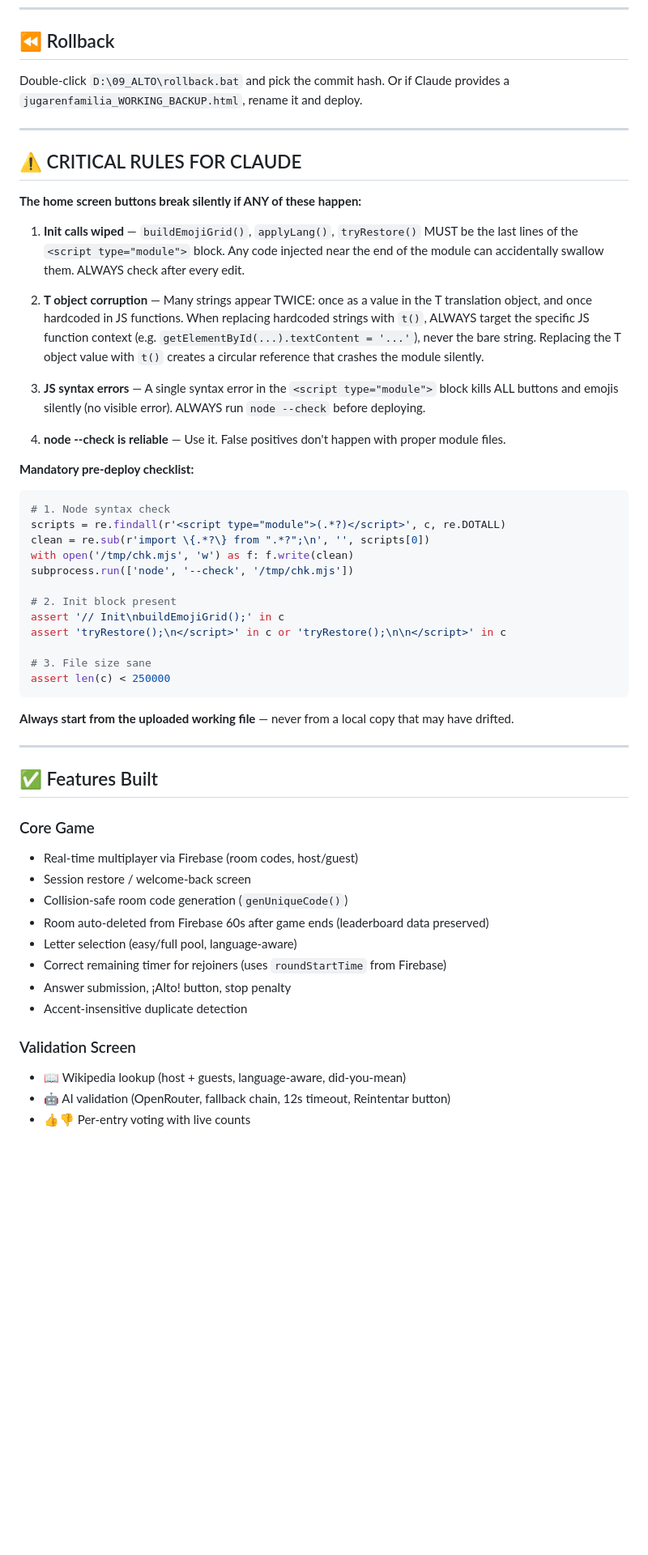
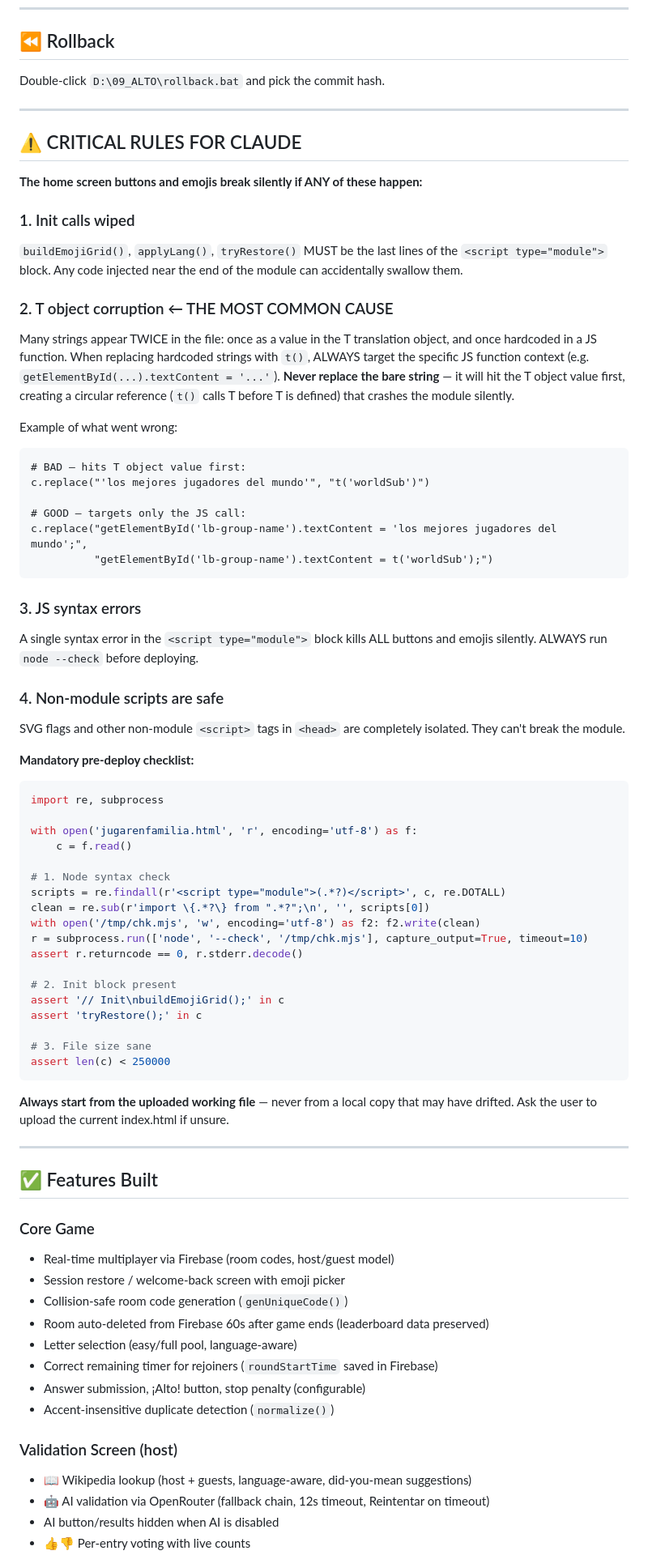
Before and after one commit to oscargdiez/jugarenfamilia, a Markdown page: JUGARENFAMILIA_HANDOFF.md, the part around one of its changes. Shown at 81% size. Rendered like a GitHub page; blank space fills up the shorter version.

````diff
--- a/JUGARENFAMILIA_HANDOFF.md
+++ b/JUGARENFAMILIA_HANDOFF.md
@@ -88,55 +82,76 @@ MESSAGE=description of changes
 
 ## ⏪ Rollback
 
-Double-click `D:\09_ALTO\rollback.bat` and pick the commit hash. Or if Claude provides a `jugarenfamilia_WORKING_BACKUP.html`, rename it and deploy.
+Double-click `D:\09_ALTO\rollback.bat` and pick the commit hash.
 
 ---
 
 ## ⚠️ CRITICAL RULES FOR CLAUDE
 
-**The home screen buttons break silently if ANY of these happen:**
+**The home screen buttons and emojis break silently if ANY of these happen:**
 
-1. **Init calls wiped** — `buildEmojiGrid()`, `applyLang()`, `tryRestore()` MUST be the last lines of the `<script type="module">` block. Any code injected near the end of the module can accidentally swallow them. ALWAYS check after every edit.
+### 1. Init calls wiped
+`buildEmojiGrid()`, `applyLang()`, `tryRestore()` MUST be the last lines of the `<script type="module">` block. Any code injected near the end of the module can accidentally swallow them.
 
-2. **T object corruption** — Many strings appear TWICE: once as a value in the T translation object, and once hardcoded in JS functions. When replacing hardcoded strings with `t()`, ALWAYS target the specific JS function context (e.g. `getElementById(...).textContent = '...'`), never the bare string. Replacing the T object value with `t()` creates a circular reference that crashes the module silently.
+### 2. T object corruption ← THE MOST COMMON CAUSE
+Many strings appear TWICE in the file: once as a value in the T translation object, and once hardcoded in a JS function. When replacing hardcoded strings with `t()`, ALWAYS target the specific JS function context (e.g. `getElementById(...).textContent = '...'`). **Never replace the bare string** — it will hit the T object value first, creating a circular reference (`t()` calls T before T is defined) that crashes the module silently.
 
-3. **JS syntax errors** — A single syntax error in the `<script type="module">` block kills ALL buttons and emojis silently (no visible error). ALWAYS run `node --check` before deploying.
+Example of what went wrong:
+```
+# BAD — hits T object value first:
+c.replace("'los mejores jugadores del mundo'", "t('worldSub')")
 
-4. **node --check is reliable** — Use it. False positives don't happen with proper module files.
+# GOOD — targets only the JS call:
+c.replace("getElementById('lb-group-name').textContent = 'los mejores jugadores del mundo';",
+          "getElementById('lb-group-name').textContent = t('worldSub');")
+```
+
+### 3. JS syntax errors
+A single syntax error in the `<script type="module">` block kills ALL buttons and emojis silently. ALWAYS run `node --check` before deploying.
+
+### 4. Non-module scripts are safe
+SVG flags and other non-module `<script>` tags in `<head>` are completely isolated. They can't break the module.
 
 **Mandatory pre-deploy checklist:**
 ```python
+import re, subprocess
+
+with open('jugarenfamilia.html', 'r', encoding='utf-8') as f:
+    c = f.read()
+
 # 1. Node syntax check
 scripts = re.findall(r'<script type="module">(.*?)</script>', c, re.DOTALL)
 clean = re.sub(r'import \{.*?\} from ".*?";\n', '', scripts[0])
-with open('/tmp/chk.mjs', 'w') as f: f.write(clean)
-subprocess.run(['node', '--check', '/tmp/chk.mjs'])
+with open('/tmp/chk.mjs', 'w', encoding='utf-8') as f2: f2.write(clean)
+r = subprocess.run(['node', '--check', '/tmp/chk.mjs'], capture_output=True, timeout=10)
+assert r.returncode == 0, r.stderr.decode()
 
 # 2. Init block present
 assert '// Init\nbuildEmojiGrid();' in c
-assert 'tryRestore();\n</script>' in c or 'tryRestore();\n\n</script>' in c
+assert 'tryRestore();' in c
 
 # 3. File size sane
 assert len(c) < 250000
 ```
 
-**Always start from the uploaded working file** — never from a local copy that may have drifted.
+**Always start from the uploaded working file** — never from a local copy that may have drifted. Ask the user to upload the current index.html if unsure.
 
 ---
 
 ## ✅ Features Built
 
 ### Core Game
-- Real-time multiplayer via Firebase (room codes, host/guest)
-- Session restore / welcome-back screen
+- Real-time multiplayer via Firebase (room codes, host/guest model)
+- Session restore / welcome-back screen with emoji picker
 - Collision-safe room code generation (`genUniqueCode()`)
 - Room auto-deleted from Firebase 60s after game ends (leaderboard data preserved)
 - Letter selection (easy/full pool, language-aware)
-- Correct remaining timer for rejoiners (uses `roundStartTime` from Firebase)
-- Answer submission, ¡Alto! button, stop penalty
-- Accent-insensitive duplicate detection
+- Correct remaining timer for rejoiners (`roundStartTime` saved in Firebase)
+- Answer submission, ¡Alto! button, stop penalty (configurable)
+- Accent-insensitive duplicate detection (`normalize()`)
 
-### Validation Screen
-- 📖 Wikipedia lookup (host + guests, language-aware, did-you-mean)
-- 🤖 AI validation (OpenRouter, fallback chain, 12s timeout, Reintentar button)
+### Validation Screen (host)
+- 📖 Wikipedia lookup (host + guests, language-aware, did-you-mean suggestions)
+- 🤖 AI validation via OpenRouter (fallback chain, 12s timeout, Reintentar on timeout)
+- AI button/results hidden when AI is disabled
 - 👍👎 Per-entry voting with live counts
````
Also changed, not shown: other parts of JUGARENFAMILIA_HANDOFF.md (+35 -41 lines).
